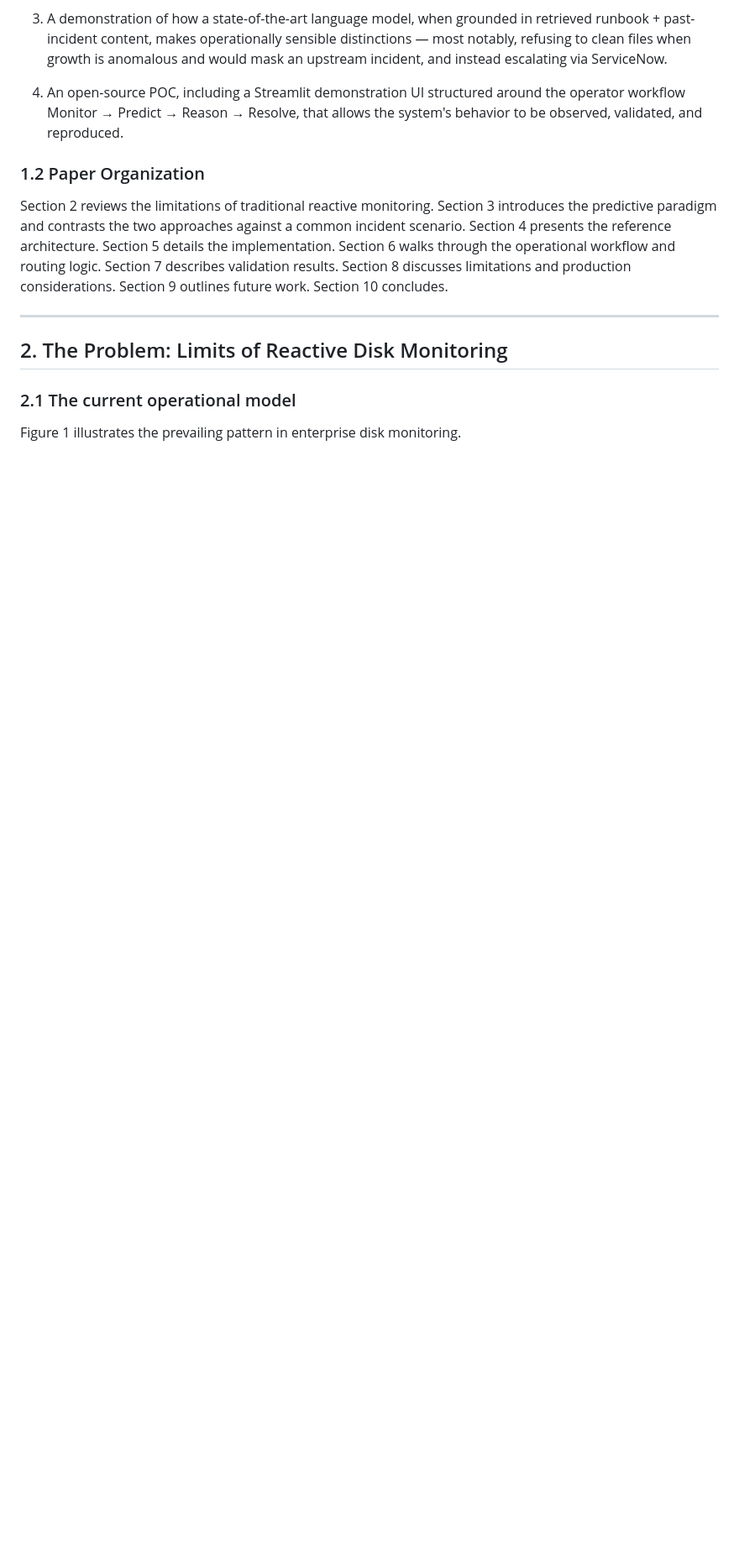
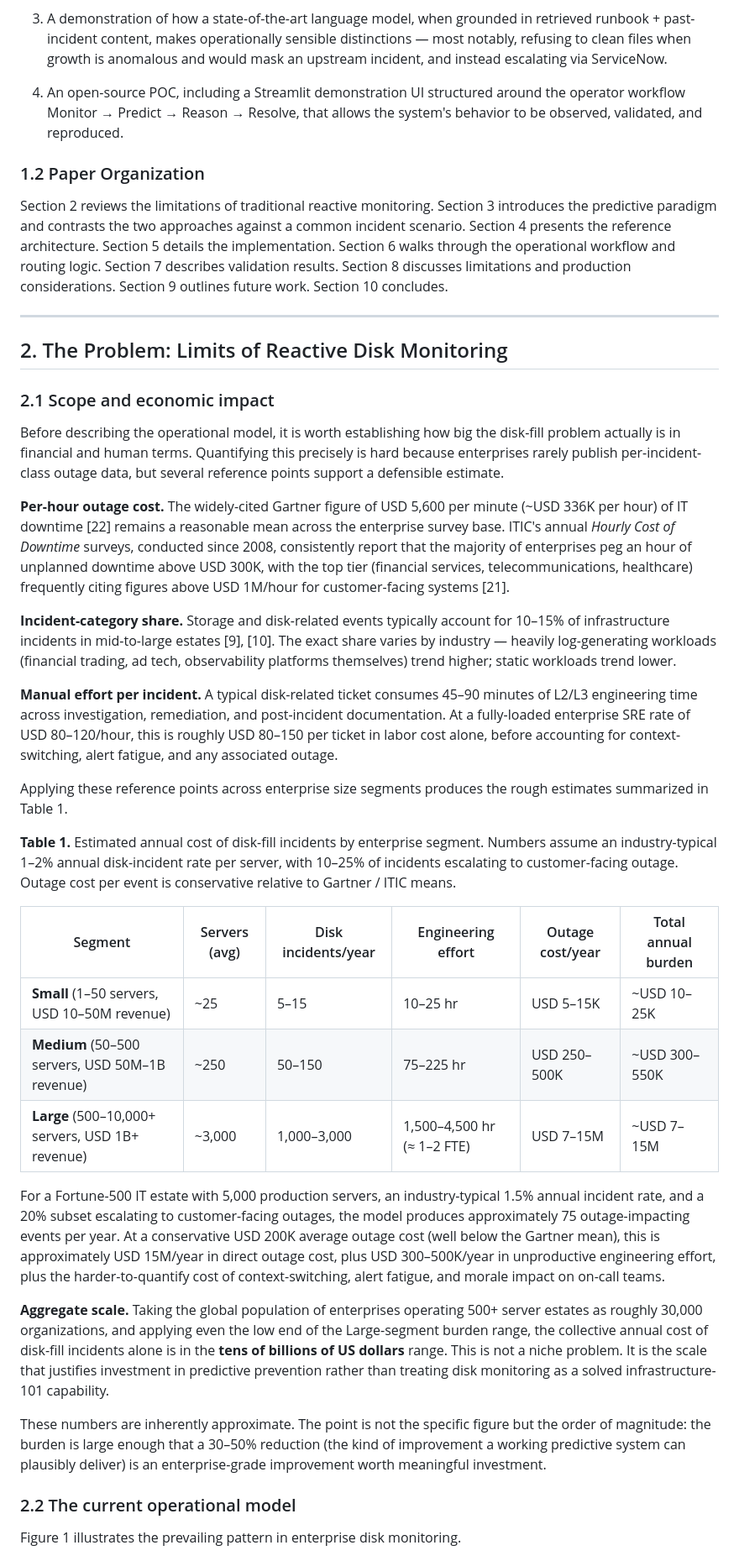
Before and after one commit to rajupitchuka/disk-guard-AIagent, a Markdown page: docs/disk-guard-whitepaper.md, the part around one of its changes. Shown at 84% size. Drawn GitHub-style; blank space fills up the shorter version.

```diff
--- a/docs/disk-guard-whitepaper.md
+++ b/docs/disk-guard-whitepaper.md
@@ -136,7 +143,77 @@ concludes.
 
 ## 2. The Problem: Limits of Reactive Disk Monitoring
 
-### 2.1 The current operational model
+### 2.1 Scope and economic impact
+
+Before describing the operational model, it is worth establishing how
+big the disk-fill problem actually is in financial and human terms.
+Quantifying this precisely is hard because enterprises rarely publish
+per-incident-class outage data, but several reference points support
+a defensible estimate.
+
+**Per-hour outage cost.** The widely-cited Gartner figure of USD 5,600
+per minute (~USD 336K per hour) of IT downtime [22] remains a
+reasonable mean across the enterprise survey base. ITIC's annual
+*Hourly Cost of Downtime* surveys, conducted since 2008, consistently
+report that the majority of enterprises peg an hour of unplanned
+downtime above USD 300K, with the top tier (financial services,
+telecommunications, healthcare) frequently citing figures above USD
+1M/hour for customer-facing systems [21].
+
+**Incident-category share.** Storage and disk-related events typically
+account for 10–15% of infrastructure incidents in mid-to-large
+estates [9], [10]. The exact share varies by industry — heavily
+log-generating workloads (financial trading, ad tech, observability
+platforms themselves) trend higher; static workloads trend lower.
+
+**Manual effort per incident.** A typical disk-related ticket
+consumes 45–90 minutes of L2/L3 engineering time across investigation,
+remediation, and post-incident documentation. At a fully-loaded
+enterprise SRE rate of USD 80–120/hour, this is roughly USD 80–150
+per ticket in labor cost alone, before accounting for context-switching,
+alert fatigue, and any associated outage.
+
+Applying these reference points across enterprise size segments
+produces the rough estimates summarized in Table 1.
+
+**Table 1.** Estimated annual cost of disk-fill incidents by enterprise
+segment. Numbers assume an industry-typical 1–2% annual disk-incident
+rate per server, with 10–25% of incidents escalating to customer-facing
+outage. Outage cost per event is conservative relative to Gartner /
+ITIC means.
+
+| Segment | Servers (avg) | Disk incidents/year | Engineering effort | Outage cost/year | Total annual burden |
+|---|---|---|---|---|---|
+| **Small** (1–50 servers, USD 10–50M revenue) | ~25 | 5–15 | 10–25 hr | USD 5–15K | ~USD 10–25K |
+| **Medium** (50–500 servers, USD 50M–1B revenue) | ~250 | 50–150 | 75–225 hr | USD 250–500K | ~USD 300–550K |
+| **Large** (500–10,000+ servers, USD 1B+ revenue) | ~3,000 | 1,000–3,000 | 1,500–4,500 hr (≈ 1–2 FTE) | USD 7–15M | ~USD 7–15M |
+
+For a Fortune-500 IT estate with 5,000 production servers, an
+industry-typical 1.5% annual incident rate, and a 20% subset
+escalating to customer-facing outages, the model produces approximately
+75 outage-impacting events per year. At a conservative USD 200K
+average outage cost (well below the Gartner mean), this is
+approximately USD 15M/year in direct outage cost, plus USD 300–500K/year
+in unproductive engineering effort, plus the harder-to-quantify cost
+of context-switching, alert fatigue, and morale impact on on-call
+teams.
+
+**Aggregate scale.** Taking the global population of enterprises
+operating 500+ server estates as roughly 30,000 organizations, and
+applying even the low end of the Large-segment burden range, the
+collective annual cost of disk-fill incidents alone is in the
+**tens of billions of US dollars** range. This is not a niche
+problem. It is the scale that justifies investment in predictive
+prevention rather than treating disk monitoring as a solved
+infrastructure-101 capability.
+
+These numbers are inherently approximate. The point is not the
+specific figure but the order of magnitude: the burden is large
+enough that a 30–50% reduction (the kind of improvement a working
+predictive system can plausibly deliver) is an enterprise-grade
+improvement worth meaningful investment.
+
+### 2.2 The current operational model
 
 Figure 1 illustrates the prevailing pattern in enterprise disk monitoring.
 
```
Also changed, not shown: other parts of docs/disk-guard-whitepaper.md (+72 -45 lines).
